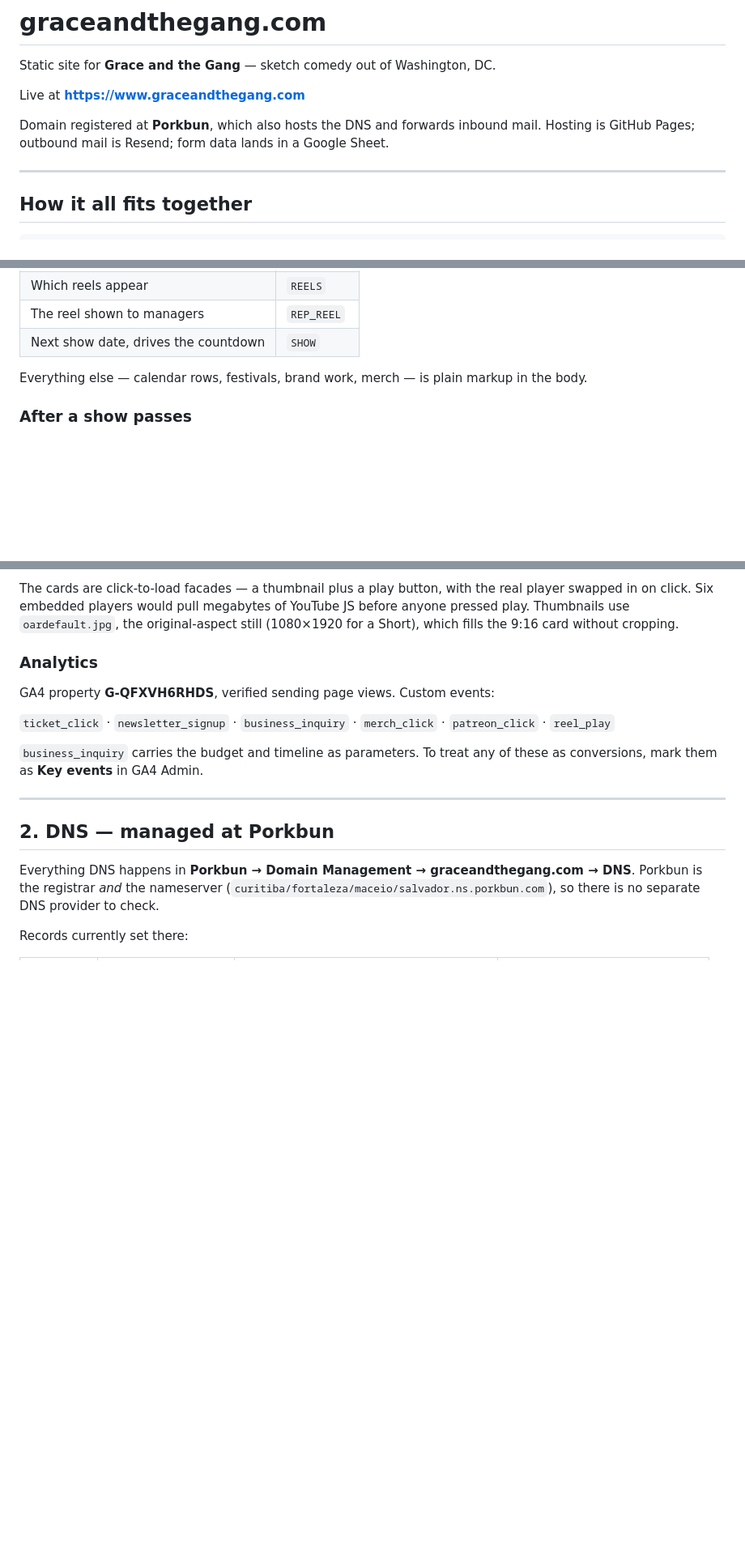
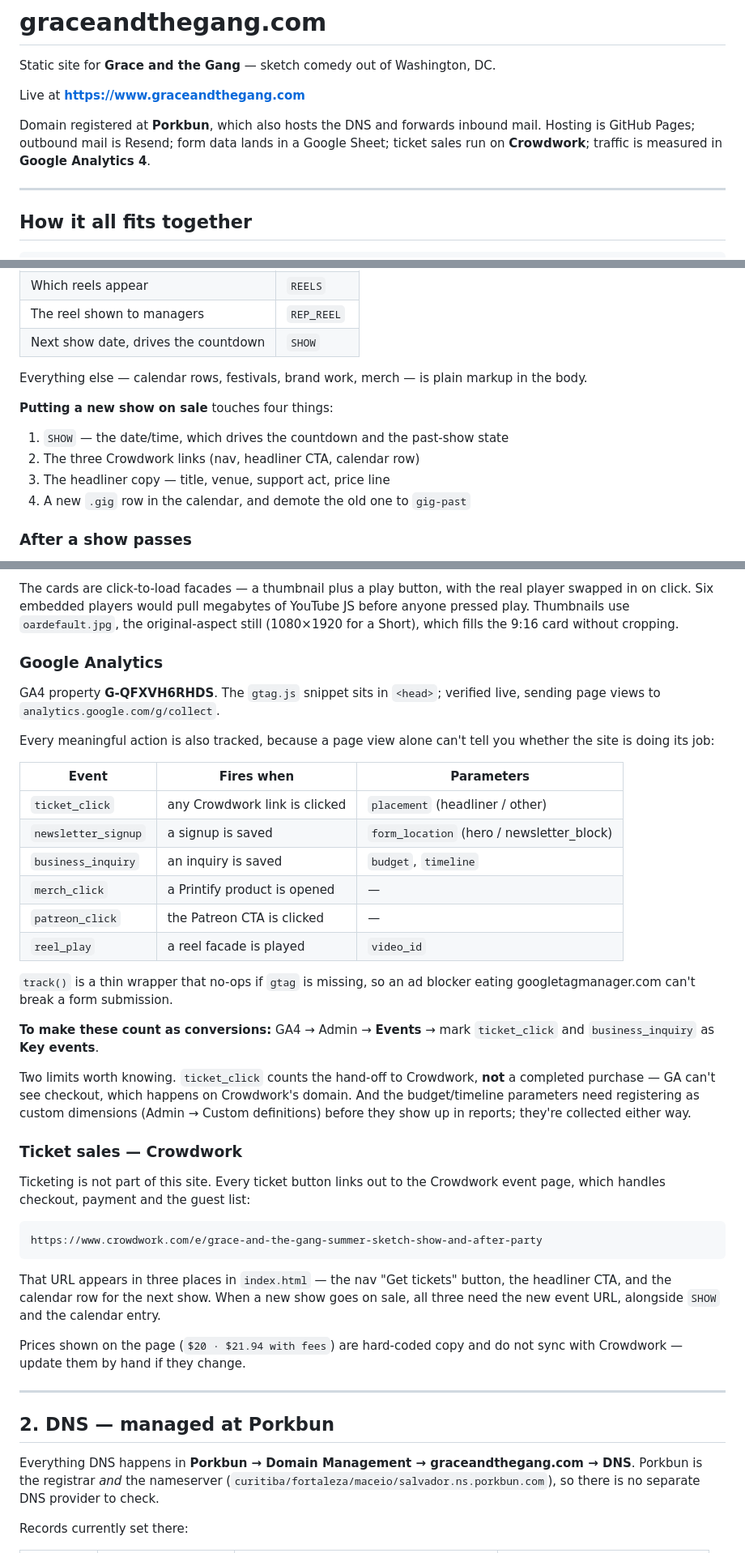
Before and after one commit to walkergreen/graceandthegang, a Markdown page: README.md, 3 parts joined by grey strips. Shown at 81% size. GitHub-like rendering; blank space fills up the shorter version.

Commit message:
Document Google Analytics events and Crowdwork ticketing
Adds a full event reference — what each fires on and its parameters — plus
two limits worth knowing: ticket_click records the hand-off to Crowdwork,
not a completed sale, and the budget/timeline parameters need registering
as custom dimensions before they appear in reports.

Documents that ticketing lives entirely on Crowdwork, that its event URL is
hard-coded in three places, and that the displayed price does not sync.
Adds a four-step checklist for putting a new show on sale.

Co-Authored-By: Claude Opus 5 <noreply@anthropic.com>

````diff
--- a/README.md
+++ b/README.md
@@ -6,7 +6,8 @@ Live at **https://www.graceandthegang.com**
 
 Domain registered at **Porkbun**, which also hosts the DNS and forwards
 inbound mail. Hosting is GitHub Pages; outbound mail is Resend; form data
-lands in a Google Sheet.
+lands in a Google Sheet; ticket sales run on **Crowdwork**; traffic is
+measured in **Google Analytics 4**.
 
 ---
 
@@ -95,6 +99,13 @@ All near the bottom of `index.html`, inside the `<script>`:
 Everything else — calendar rows, festivals, brand work, merch — is plain
 markup in the body.
 
+**Putting a new show on sale** touches four things:
+
+1. `SHOW` — the date/time, which drives the countdown and the past-show state
+2. The three Crowdwork links (nav, headliner CTA, calendar row)
+3. The headliner copy — title, venue, support act, price line
+4. A new `.gig` row in the calendar, and demote the old one to `gig-past`
+
 ### After a show passes
 
 `SHOW` drives this automatically. Once the date is more than four hours
@@ -116,15 +127,51 @@ megabytes of YouTube JS before anyone pressed play. Thumbnails use
 `oardefault.jpg`, the original-aspect still (1080×1920 for a Short), which
 fills the 9:16 card without cropping.
 
-### Analytics
+### Google Analytics
 
-GA4 property **G-QFXVH6RHDS**, verified sending page views. Custom events:
+GA4 property **G-QFXVH6RHDS**. The `gtag.js` snippet sits in `<head>`;
+verified live, sending page views to `analytics.google.com/g/collect`.
 
-`ticket_click` · `newsletter_signup` · `business_inquiry` ·
-`merch_click` · `patreon_click` · `reel_play`
+Every meaningful action is also tracked, because a page view alone can't
+tell you whether the site is doing its job:
 
-`business_inquiry` carries the budget and timeline as parameters. To treat
-any of these as conversions, mark them as **Key events** in GA4 Admin.
+| Event | Fires when | Parameters |
+|---|---|---|
+| `ticket_click` | any Crowdwork link is clicked | `placement` (headliner / other) |
+| `newsletter_signup` | a signup is saved | `form_location` (hero / newsletter_block) |
+| `business_inquiry` | an inquiry is saved | `budget`, `timeline` |
+| `merch_click` | a Printify product is opened | — |
+| `patreon_click` | the Patreon CTA is clicked | — |
+| `reel_play` | a reel facade is played | `video_id` |
+
+`track()` is a thin wrapper that no-ops if `gtag` is missing, so an ad
+blocker eating googletagmanager.com can't break a form submission.
+
+**To make these count as conversions:** GA4 → Admin → **Events** → mark
+`ticket_click` and `business_inquiry` as **Key events**.
+
+Two limits worth knowing. `ticket_click` counts the hand-off to Crowdwork,
+**not** a completed purchase — GA can't see checkout, which happens on
+Crowdwork's domain. And the budget/timeline parameters need registering as
+custom dimensions (Admin → Custom definitions) before they show up in
+reports; they're collected either way.
+
+### Ticket sales — Crowdwork
+
+Ticketing is not part of this site. Every ticket button links out to the
+Crowdwork event page, which handles checkout, payment and the guest list:
+
+```
+https://www.crowdwork.com/e/grace-and-the-gang-summer-sketch-show-and-after-party
+```
+
+That URL appears in three places in `index.html` — the nav "Get tickets"
+button, the headliner CTA, and the calendar row for the next show. When a
+new show goes on sale, all three need the new event URL, alongside `SHOW`
+and the calendar entry.
+
+Prices shown on the page (`$20 · $21.94 with fees`) are hard-coded copy and
+do not sync with Crowdwork — update them by hand if they change.
 
 ---
 
````
Also changed, not shown: other parts of README.md (+3 -0 lines).
